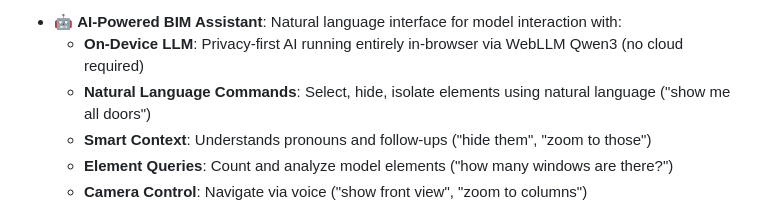
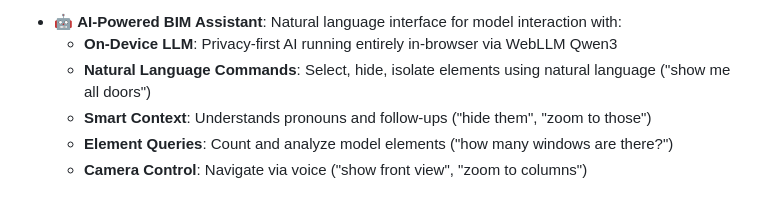
Before and after one commit to salpbes/GomeraX, a Markdown page: README.md, the part around the change. Drawn GitHub-style.

```diff
--- a/README.md
+++ b/README.md
@@ -43,7 +43,7 @@
 </p>
 
 - 🤖 **AI-Powered BIM Assistant**: Natural language interface for model interaction with:
-  - **On-Device LLM**: Privacy-first AI running entirely in-browser via WebLLM Qwen3 (no cloud required)
+  - **On-Device LLM**: Privacy-first AI running entirely in-browser via WebLLM Qwen3
   - **Natural Language Commands**: Select, hide, isolate elements using natural language ("show me all doors")
   - **Smart Context**: Understands pronouns and follow-ups ("hide them", "zoom to those")
   - **Element Queries**: Count and analyze model elements ("how many windows are there?")
```
